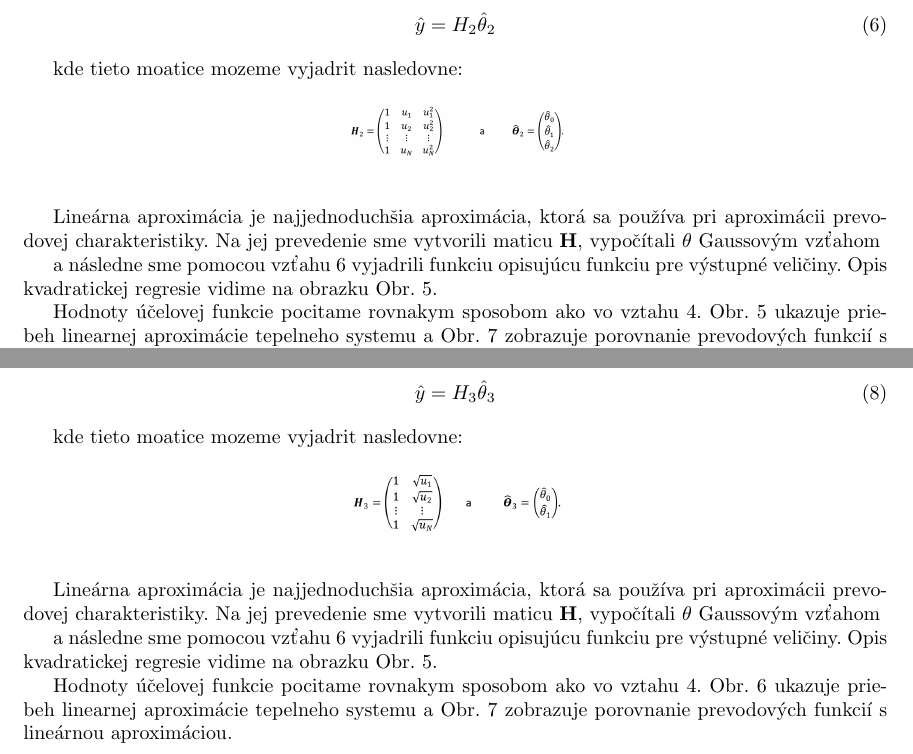
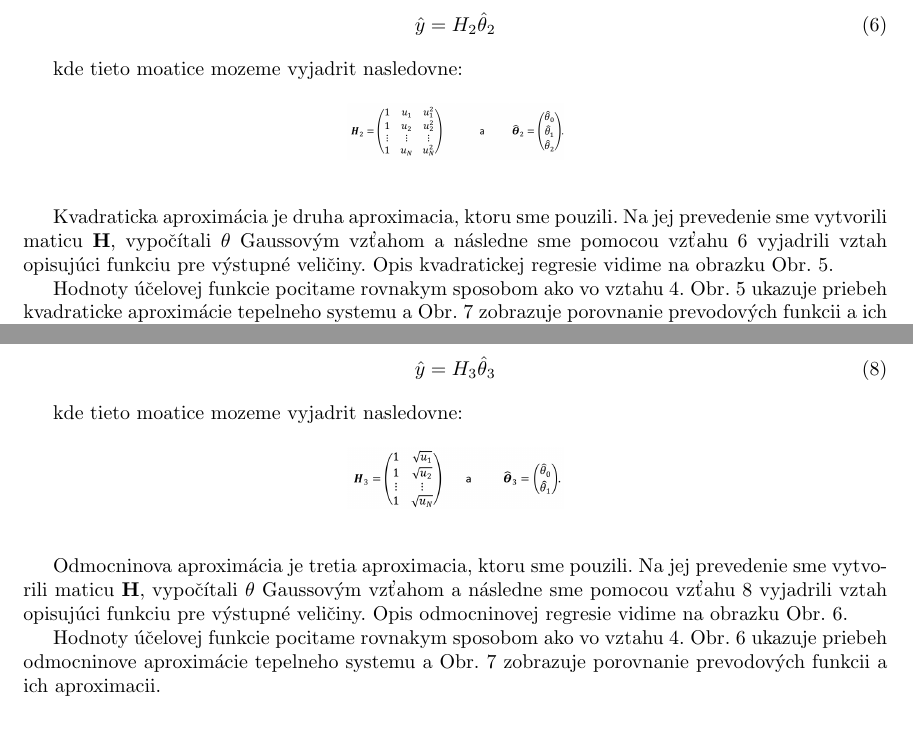
Before and after one commit to Fildo7525/SPZadanie11, a LaTeX document (main.tex): two parts of pages 7 and 8 of 9, joined at a grey line, cut so that both start at the same text, the shorter picture padded with empty space. Compiled offline with pdfLaTeX.

Commit message:
pokus
Signed-off-by: Filip Lobpreis <f.lobpreis@gmail.com>

```diff
--- a/main.tex
+++ b/main.tex
@@ -208,16 +208,15 @@ kde tieto moatice mozeme vyjadrit nasledovne:
 	\end{center}
 \end{figure}
 
-Lineárna aproximácia je najjednoduchšia aproximácia, ktorá sa používa pri aproximácii prevodovej
-charakteristiky. Na jej prevedenie sme vytvorili maticu \textbf{H}, vypočítali
-\(\theta\) Gaussovým vzťahom
-
-a následne sme pomocou vzťahu~\ref{eq:kvadApx2} vyjadrili funkciu opisujúcu funkciu pre výstupné
-veličiny. Opis kvadratickej regresie vidime na obrazku Obr.~\ref{fig:kvadApx}.
+Kvadraticka aproximácia je druha aproximacia, ktoru sme pouzili.
+Na jej prevedenie sme vytvorili maticu \textbf{H}, vypočítali
+\(\theta\) Gaussovým vzťahom a následne sme pomocou vzťahu~\ref{eq:kvadApx2}
+vyjadrili vztah opisujúci funkciu pre výstupné veličiny. Opis kvadratickej
+regresie vidime na obrazku Obr.~\ref{fig:kvadApx}.
 
 Hodnoty účelovej funkcie pocitame rovnakym sposobom ako vo vztahu~\ref{eq:objFunkcia}.
-Obr.~\ref{fig:kvadApx} ukazuje priebeh linearnej aproximácie tepelneho systemu a
-Obr.~\ref{fig:prevod} zobrazuje porovnanie prevodových funkcií s lineárnou aproximáciou.
+Obr.~\ref{fig:kvadApx} ukazuje priebeh kvadraticke aproximácie tepelneho systemu a
+Obr.~\ref{fig:prevod} zobrazuje porovnanie prevodových funkcii a ich aproximacii.
 
 \clearpage
 
@@ -253,16 +252,15 @@ kde tieto moatice mozeme vyjadrit nasledovne:
 	\end{center}
 \end{figure}
 
-Lineárna aproximácia je najjednoduchšia aproximácia, ktorá sa používa pri aproximácii prevodovej
-charakteristiky. Na jej prevedenie sme vytvorili maticu \textbf{H}, vypočítali
-\(\theta\) Gaussovým vzťahom
-
-a následne sme pomocou vzťahu~\ref{eq:kvadApx2} vyjadrili funkciu opisujúcu funkciu pre výstupné
-veličiny. Opis kvadratickej regresie vidime na obrazku Obr.~\ref{fig:kvadApx}.
+Odmocninova aproximácia je tretia aproximacia, ktoru sme pouzili.
+Na jej prevedenie sme vytvorili maticu \textbf{H}, vypočítali
+\(\theta\) Gaussovým vzťahom a následne sme pomocou vzťahu~\ref{eq:odmApx2}
+vyjadrili vztah opisujúci funkciu pre výstupné veličiny. Opis odmocninovej
+regresie vidime na obrazku Obr.~\ref{fig:odmApx}.
 
 Hodnoty účelovej funkcie pocitame rovnakym sposobom ako vo vztahu~\ref{eq:objFunkcia}.
-Obr.~\ref{fig:odmApx} ukazuje priebeh linearnej aproximácie tepelneho systemu a
-Obr.~\ref{fig:prevod} zobrazuje porovnanie prevodových funkcií s lineárnou aproximáciou.
+Obr.~\ref{fig:odmApx} ukazuje priebeh odmocninove aproximácie tepelneho systemu a
+Obr.~\ref{fig:prevod} zobrazuje porovnanie prevodových funkcii a ich aproximacii.
 \clearpage
 
 \section{Zhrnutie}
```
Also changed, not shown: main.tex (2 more changed lines).
